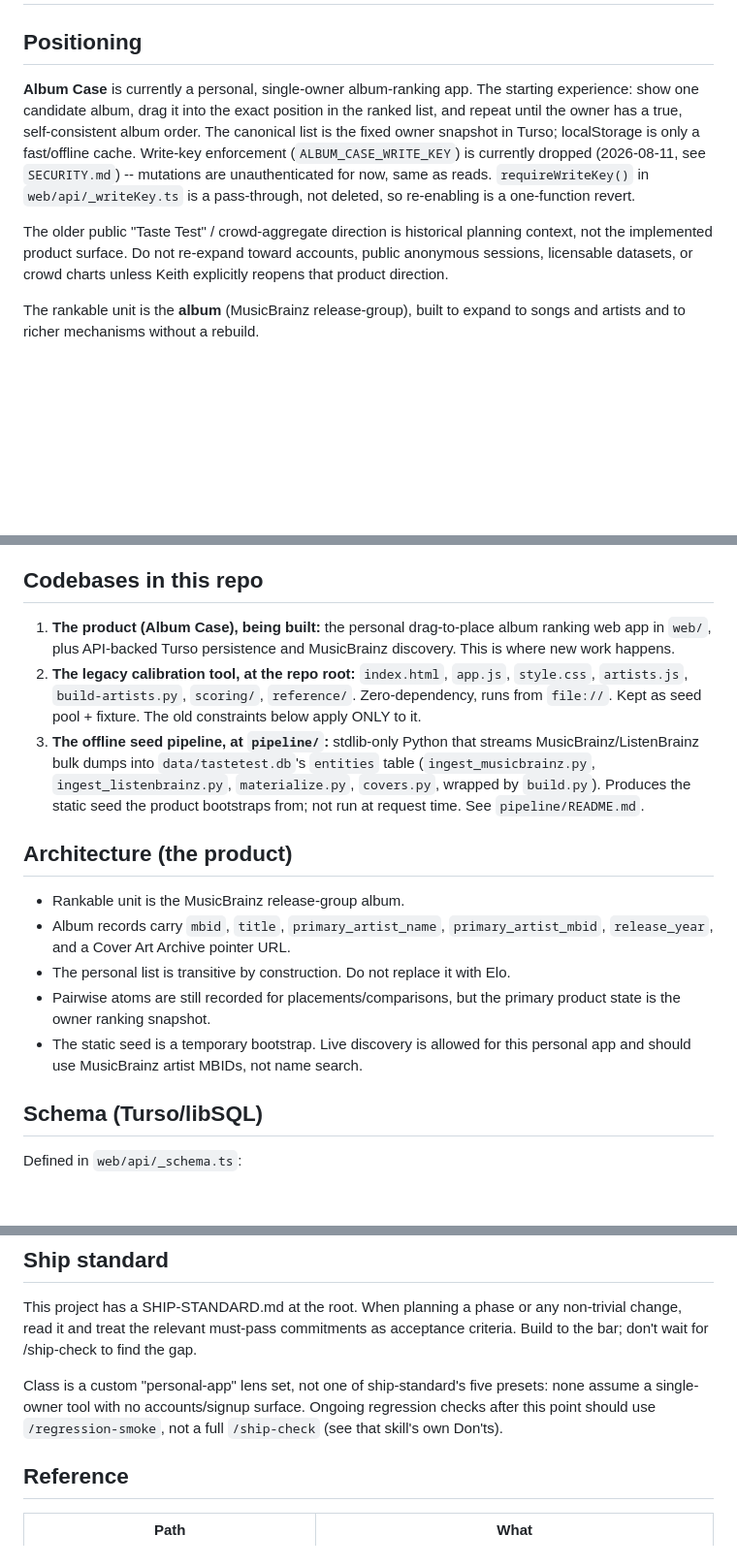
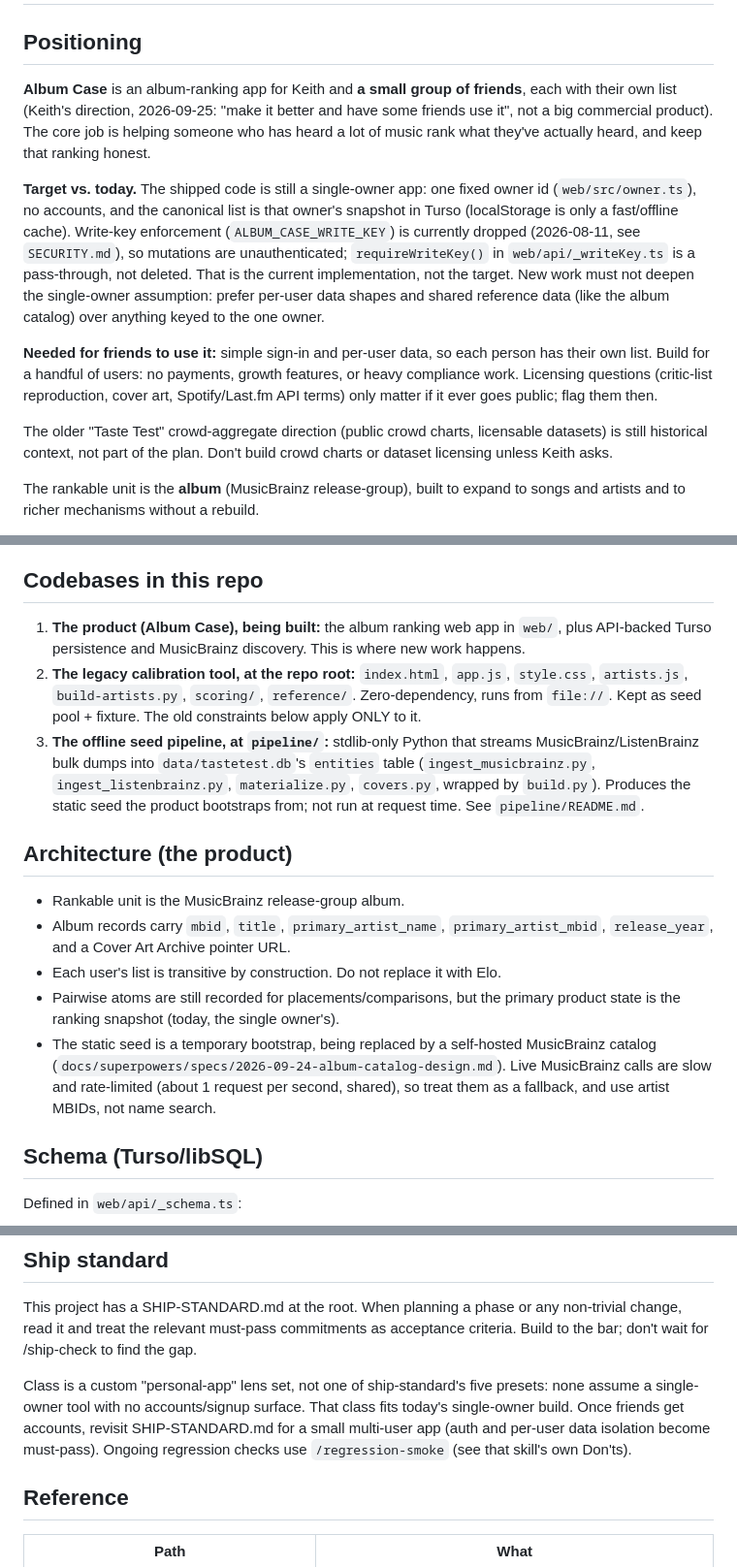
Before and after one commit to k-obrien17/album-case, a Markdown page: CLAUDE.md, 3 parts joined by grey strips. Shown at 97% size. GitHub-like rendering; blank space fills up the shorter version.

```diff
--- a/CLAUDE.md
+++ b/CLAUDE.md
@@ -2,19 +2,31 @@
 
 ## Positioning
 
-**Album Case** is currently a personal, single-owner album-ranking app. The
-starting experience: show one candidate album, drag it into the exact position
-in the ranked list, and repeat until the owner has a true, self-consistent album
-order. The canonical list is the fixed owner snapshot in Turso; localStorage is
-only a fast/offline cache. Write-key enforcement (`ALBUM_CASE_WRITE_KEY`) is
-currently dropped (2026-08-11, see `SECURITY.md`) -- mutations are unauthenticated
-for now, same as reads. `requireWriteKey()` in `web/api/_writeKey.ts` is a
-pass-through, not deleted, so re-enabling is a one-function revert.
+**Album Case** is an album-ranking app for Keith and **a small group of
+friends**, each with their own list (Keith's direction, 2026-09-25: "make it
+better and have some friends use it", not a big commercial product). The core
+job is helping someone who has heard a lot of music rank what they've
+actually heard, and keep that ranking honest.
 
-The older public "Taste Test" / crowd-aggregate direction is historical
-planning context, not the implemented product surface. Do not re-expand toward
-accounts, public anonymous sessions, licensable datasets, or crowd charts unless
-Keith explicitly reopens that product direction.
+**Target vs. today.** The shipped code is still a single-owner app: one fixed
+owner id (`web/src/owner.ts`), no accounts, and the canonical list is that
+owner's snapshot in Turso (localStorage is only a fast/offline cache).
+Write-key enforcement (`ALBUM_CASE_WRITE_KEY`) is currently dropped
+(2026-08-11, see `SECURITY.md`), so mutations are unauthenticated;
+`requireWriteKey()` in `web/api/_writeKey.ts` is a pass-through, not deleted.
+That is the current implementation, not the target. New work must not deepen
+the single-owner assumption: prefer per-user data shapes and shared reference
+data (like the album catalog) over anything keyed to the one owner.
+
+**Needed for friends to use it:** simple sign-in and per-user data, so each
+person has their own list. Build for a handful of users: no payments, growth
+features, or heavy compliance work. Licensing questions (critic-list
+reproduction, cover art, Spotify/Last.fm API terms) only matter if it ever
+goes public; flag them then.
+
+The older "Taste Test" crowd-aggregate direction (public crowd charts,
+licensable datasets) is still historical context, not part of the plan. Don't
+build crowd charts or dataset licensing unless Keith asks.
 
 The rankable unit is the **album** (MusicBrainz release-group), built to expand to songs and artists and to richer mechanisms without a rebuild.
 
@@ -38,7 +50,7 @@ This repo also contains a **legacy private calibration tool** (artist-tier rater
 
 ## Codebases in this repo
 
-1. **The product (Album Case), being built:** the personal drag-to-place album ranking web app in `web/`, plus API-backed Turso persistence and MusicBrainz discovery. This is where new work happens.
+1. **The product (Album Case), being built:** the album ranking web app in `web/`, plus API-backed Turso persistence and MusicBrainz discovery. This is where new work happens.
 2. **The legacy calibration tool, at the repo root:** `index.html`, `app.js`, `style.css`, `artists.js`, `build-artists.py`, `scoring/`, `reference/`. Zero-dependency, runs from `file://`. Kept as seed pool + fixture. The old constraints below apply ONLY to it.
 3. **The offline seed pipeline, at `pipeline/`:** stdlib-only Python that streams MusicBrainz/ListenBrainz bulk dumps into `data/tastetest.db`'s `entities` table (`ingest_musicbrainz.py`, `ingest_listenbrainz.py`, `materialize.py`, `covers.py`, wrapped by `build.py`). Produces the static seed the product bootstraps from; not run at request time. See `pipeline/README.md`.
 
@@ -47,11 +59,13 @@ This repo also contains a **legacy private calibration tool** (artist-tier rater
 - Rankable unit is the MusicBrainz release-group album.
 - Album records carry `mbid`, `title`, `primary_artist_name`,
   `primary_artist_mbid`, `release_year`, and a Cover Art Archive pointer URL.
-- The personal list is transitive by construction. Do not replace it with Elo.
+- Each user's list is transitive by construction. Do not replace it with Elo.
 - Pairwise atoms are still recorded for placements/comparisons, but the primary
-  product state is the owner ranking snapshot.
-- The static seed is a temporary bootstrap. Live discovery is allowed for this
-  personal app and should use MusicBrainz artist MBIDs, not name search.
+  product state is the ranking snapshot (today, the single owner's).
+- The static seed is a temporary bootstrap, being replaced by a self-hosted
+  MusicBrainz catalog (`docs/superpowers/specs/2026-09-24-album-catalog-design.md`).
+  Live MusicBrainz calls are slow and rate-limited (about 1 request per second,
+  shared), so treat them as a fallback, and use artist MBIDs, not name search.
 
 ## Schema (Turso/libSQL)
 
@@ -152,8 +166,10 @@ acceptance criteria. Build to the bar; don't wait for /ship-check to find the ga
 
 Class is a custom "personal-app" lens set, not one of ship-standard's five
 presets: none assume a single-owner tool with no accounts/signup surface.
-Ongoing regression checks after this point should use `/regression-smoke`,
-not a full `/ship-check` (see that skill's own Don'ts).
+That class fits today's single-owner build. Once friends get accounts,
+revisit SHIP-STANDARD.md for a small multi-user app (auth and per-user data
+isolation become must-pass). Ongoing regression checks use
+`/regression-smoke` (see that skill's own Don'ts).
 
 ## Reference
 
```
Also changed, not shown: other parts of CLAUDE.md (+2 -2 lines), HANDOFF.md (+18 -30 lines).
